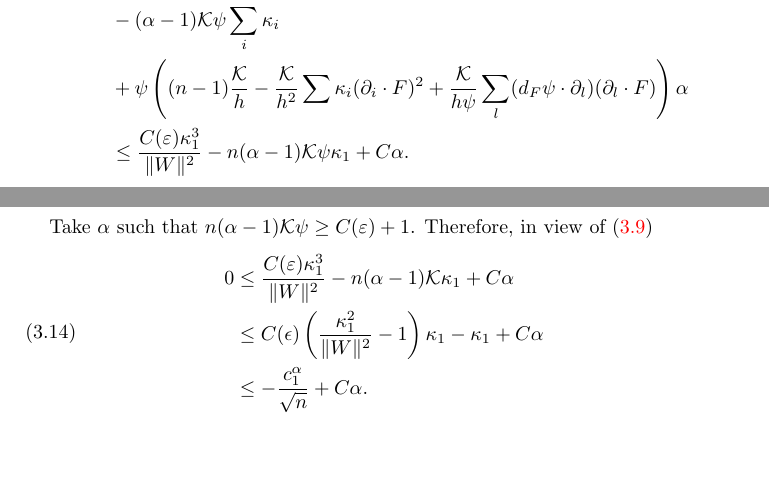
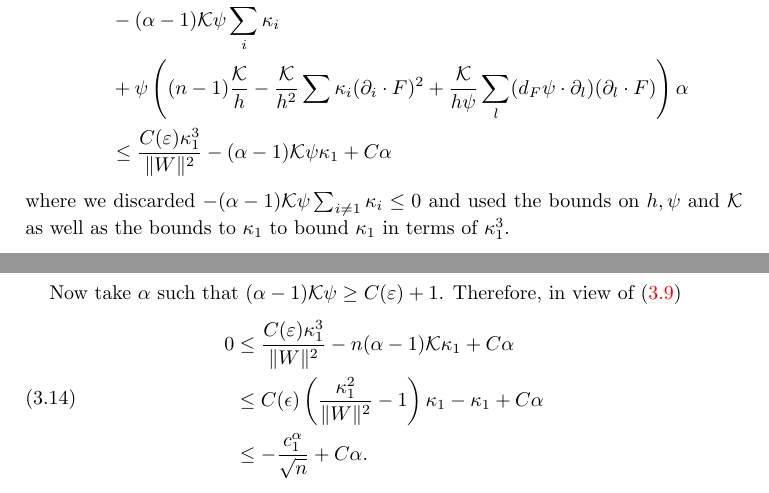
Before and after one commit to pabryan/lp_minkowski, a LaTeX paper (main.tex): two parts of pages 10 and 11 of 18, joined at a grey line, cut so that both start at the same text, the shorter picture padded with empty space. Compiled offline with pdfLaTeX.

Commit message:
Fixed up some estimates.

```diff
--- a/main.tex
+++ b/main.tex
@@ -395,10 +395,11 @@ By taking $\alpha$ large in \eqref{eq: max1}, in the first case we get a contrad
 0 \leq& \frac{\psi}{\|W\|^2}\left(\sum_l \kappa_l(C + C \kappa_l^2) - n \mathcal{K} \sum_l \kappa_l^3 - \mathcal{K} \sum_l \kappa_l^3\right) \\
 &- (\alpha-1) \mathcal{K} \psi \sum_i \kappa_i \\
 & + \psi \left((n-1)\frac{\mathcal{K}}{h} - \frac{\mathcal{K}}{h^2} \sum \kappa_i (\partial_i \cdot F)^2 + \frac{\mathcal{K}}{h\psi} \sum_l  (d_F \psi \cdot \partial_l) (\partial_l \cdot F) \right) \alpha \\
-&\leq \frac{C(\varepsilon)\kappa_1^3}{\|W\|^2} - n (\alpha-1) \mathcal{K}\psi \kappa_1 + C \alpha.
+&\leq \frac{C(\varepsilon)\kappa_1^3}{\|W\|^2} - (\alpha-1) \mathcal{K}\psi \kappa_1 + C \alpha
 \end{align*}
+where we discarded $-(\alpha-1)\mathcal{K}\psi \sum_{i\neq 1} \kappa_i \leq 0$ and used the bounds on $h, \psi$ and $\mathcal{K}$ as well as the bounds to $\kappa_1$ to bound $\kappa_1$ in terms of $\kappa_1^3$.
 
-Take $\alpha$ such that $n (\alpha-1) \mathcal{K}\psi \geq C(\varepsilon)+1$. Therefore, in view of (\ref{eq: max1})
+Now take $\alpha$ such that $(\alpha-1) \mathcal{K}\psi \geq C(\varepsilon)+1$. Therefore, in view of (\ref{eq: max1})
 \begin{equation}\label{x}
 \begin{split}
 0 &\leq \frac{C(\varepsilon)\kappa_1^3}{\|W\|^2} - n(\alpha-1) \mathcal{K}\kappa_1 + C\alpha \\
```
